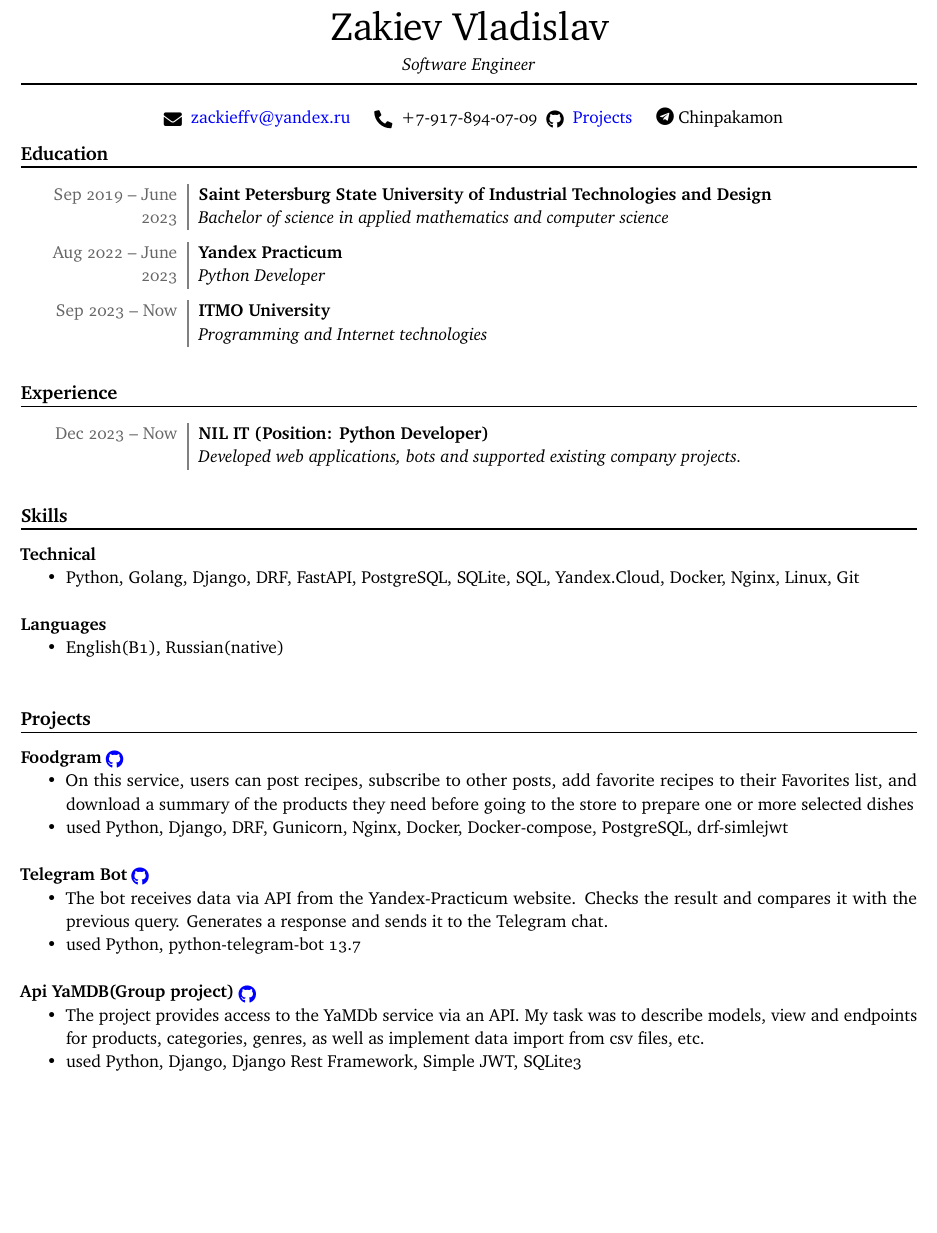
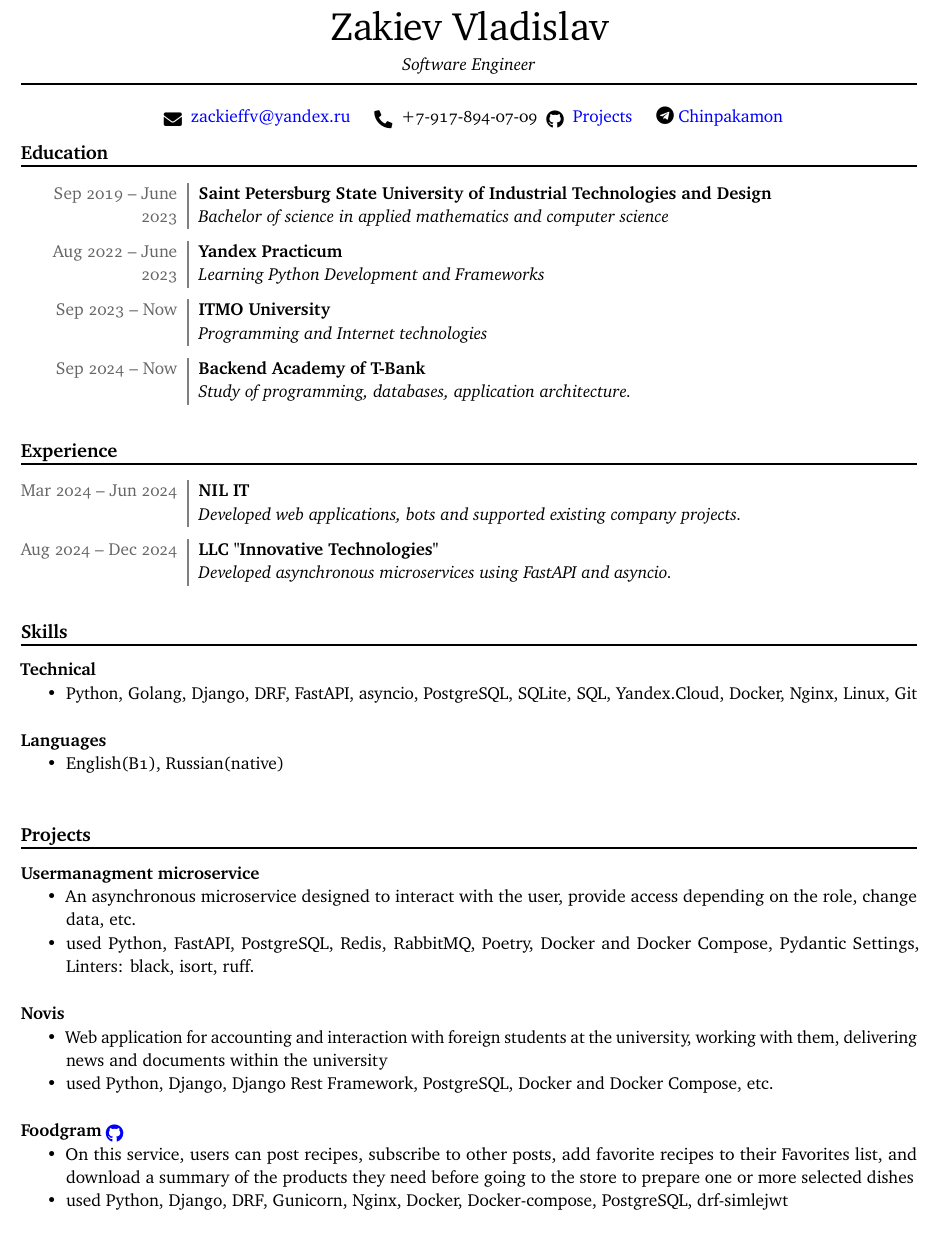
Before and after one commit to Chinpakamon/Resume, a LaTeX CV (Resume_Code/resume.tex): part of the page, cut so that both start at the same text, the shorter picture padded with empty space. Compiled offline with pdfLaTeX.

Commit message:
fix: update Resume

```diff
--- a/Resume_Code/resume.tex
+++ b/Resume_Code/resume.tex
@@ -21,7 +21,7 @@
 {\scriptsize}
     {\scriptsize}\faCenter{envelope} \color{blue}\href{mailto:zackieffv@yandex.ru}{zackieffv@yandex.ru}  & \faCenter{phone-alt} +7-917-894-07-09
      \faCenter{github} \color{blue}\href{https://github.com/Chinpakamon}{Projects} &
-     \faTelegram{Chinpakamon}
+     \faTelegram{\color{blue} \href{https://t.me/Chinpakamon}{Chinpakamon}}
 \end{tabular}
 \end{center}
 
@@ -50,7 +50,7 @@
 \dateentry{Aug 2022 -- June 2023}{
 \textbf{Yandex Practicum}
 
-\textit{Python Developer}
+\textit{Learning Python Development and Frameworks}
 }
 
 \end{datetabular}
@@ -63,22 +63,38 @@
 }
 \end{datetabular}
 
+\begin{datetabular}{9em}
+\dateentry{Sep 2024 -- Now}{
+\textbf{Backend Academy of T-Bank}
+
+\textit{Study of programming, databases, application architecture.}
+}
+
+\end{datetabular}
+
 \section{Experience}
 
 \begin{datetabular}{9em}
-\dateentry{Dec 2023 -- Now}{
-\textbf{NIL IT (Position: Python Developer)}
+\dateentry{Mar 2024 -- Jun 2024}{
+\textbf{NIL IT}
 
 \textit{Developed web applications, bots and supported existing company projects.}
 }
+\end{datetabular}
 
+\begin{datetabular}{9em}
+\dateentry{Aug 2024 -- Dec 2024}{
+\textbf{LLC "Innovative Technologies"}
+
+\textit{Developed asynchronous microservices using FastAPI and asyncio.}
+}
 \end{datetabular}
 
 \section{Skills}
 
 \textbf{Technical}
  \begin{itemize}
-   \item Python, Golang, Django, DRF, FastAPI, PostgreSQL, SQLite, SQL, Yandex.Cloud, Docker, Nginx, Linux, Git
+   \item Python, Golang, Django, DRF, FastAPI, asyncio, PostgreSQL, SQLite, SQL, Yandex.Cloud, Docker, Nginx, Linux, Git
    \end{itemize}
    \vspace{0.5cm}
 
@@ -89,24 +105,24 @@
    \vspace{0.5cm}
 \section{Projects}
 
+\textbf{Usermanagment microservice}
+\begin{itemize}
+    \item  An asynchronous microservice designed to interact with the user, provide access depending on the role, change data, etc.
+    \item used Python, FastAPI, PostgreSQL, Redis, RabbitMQ, Poetry, Docker and Docker Compose, Pydantic Settings, Linters: black, isort, ruff.
+    \end{itemize}
+    \vspace{0.5cm}
+
+\textbf{Novis}
+\begin{itemize}
+    \item  Web application for accounting and interaction with foreign students at the university, working with them, delivering news and documents within the university
+    \item used Python, Django, Django Rest Framework, PostgreSQL, Docker and Docker Compose, etc.
+    \end{itemize}
+    \vspace{0.5cm}
+
 \textbf{Foodgram}\href{https://github.com/Chinpakamon/foodgram-project-react}{\color{blue}\faCenter{github}}
  \begin{itemize}
    \item  On this service, users can post recipes, subscribe to other posts, add favorite recipes to their Favorites list, and download a summary of the products they need before going to the store to prepare one or more selected dishes
    \item used Python, Django, DRF, Gunicorn, Nginx, Docker, Docker-compose, PostgreSQL, drf-simlejwt
    \end{itemize}
-   \vspace{0.5cm}
-
-   \textbf{Telegram Bot}\href{https://github.com/Chinpakamon/homework_bot}{\color{blue}\faCenter{github}}
- \begin{itemize}
-   \item  The bot receives data via API from the Yandex-Practicum website. Checks the result and compares it with the previous query. Generates a response and sends it to the Telegram chat.
-   \item used Python, python-telegram-bot 13.7
-   \end{itemize}
-   \vspace{0.5cm}
-
-   \textbf{Api YaMDB(Group project)}\href{https://github.com/Chinpakamon/api_yamdb/tree/master}{\color{blue}\faCenter{github}}
- \begin{itemize}
-   \item  The project provides access to the YaMDb service via an API. My task was to describe models, view and endpoints for products, categories, genres, as well as implement data import from csv files, etc.
-   \item used Python, Django, Django Rest Framework, Simple JWT, SQLite3
-   \end{itemize}
 
 \end{document}
```
Also changed, not shown: Resume_Zakiev_Vladislav.pdf.
